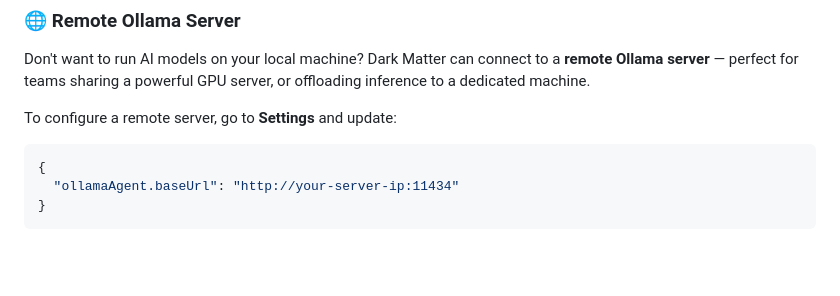
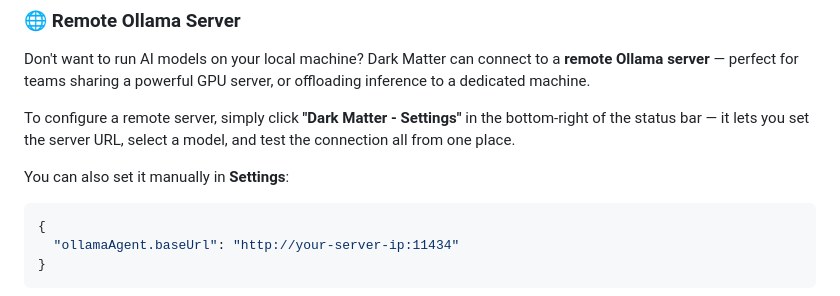
Before and after one commit to abmina/dark-matter-ide, a Markdown page: README.md, the part around the change. Rendered like a GitHub page; blank space fills up the shorter version.

Commit message:
Add Dark Matter Settings status bar info to README

````diff
--- a/README.md
+++ b/README.md
@@ -24,7 +24,9 @@ Dark Matter ships with a **fully integrated Ollama chat agent** — no extension
 ### 🌐 Remote Ollama Server
 Don't want to run AI models on your local machine? Dark Matter can connect to a **remote Ollama server** — perfect for teams sharing a powerful GPU server, or offloading inference to a dedicated machine.
 
-To configure a remote server, go to **Settings** and update:
+To configure a remote server, simply click **"Dark Matter - Settings"** in the bottom-right of the status bar — it lets you set the server URL, select a model, and test the connection all from one place.
+
+You can also set it manually in **Settings**:
 
 ```json
 {
````
